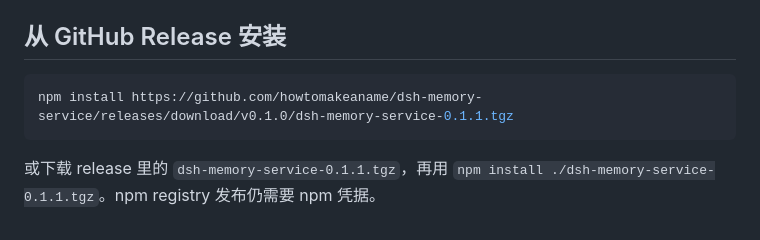
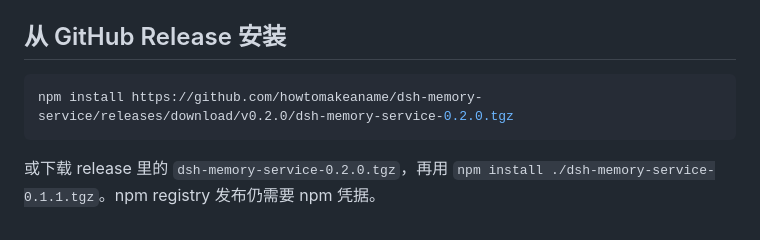
Before and after one commit to howtomakeaname/dsh-memory-service, a Markdown page: INSTALL.md, the part around the change. Drawn GitHub-style.

```diff
--- a/INSTALL.md
+++ b/INSTALL.md
@@ -46,7 +46,7 @@ dsh plugin --profile <profile> add dsh-memory-service
 ## 从 GitHub Release 安装
 
 ~~~bash
-npm install https://github.com/howtomakeaname/dsh-memory-service/releases/download/v0.1.0/dsh-memory-service-0.1.1.tgz
+npm install https://github.com/howtomakeaname/dsh-memory-service/releases/download/v0.2.0/dsh-memory-service-0.2.0.tgz
 ~~~
 
-或下载 release 里的 `dsh-memory-service-0.1.1.tgz`，再用 `npm install ./dsh-memory-service-0.1.1.tgz`。npm registry 发布仍需要 npm 凭据。
+或下载 release 里的 `dsh-memory-service-0.2.0.tgz`，再用 `npm install ./dsh-memory-service-0.1.1.tgz`。npm registry 发布仍需要 npm 凭据。
```
Also changed, not shown: CHANGELOG.md (+8 -0 lines), README.md (+1 -1 lines), docs/screenshots/claude-import-final.png, docs/screenshots/memory-settings-list-final.png, 2 other files.
